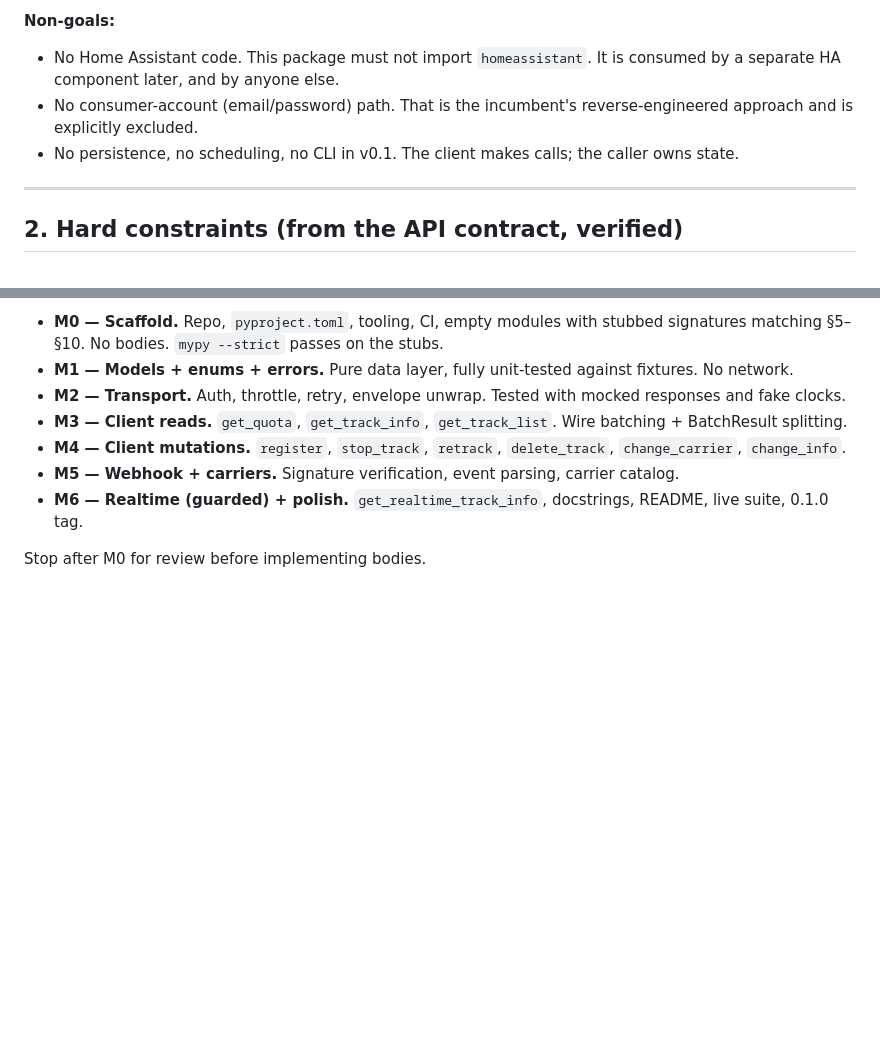
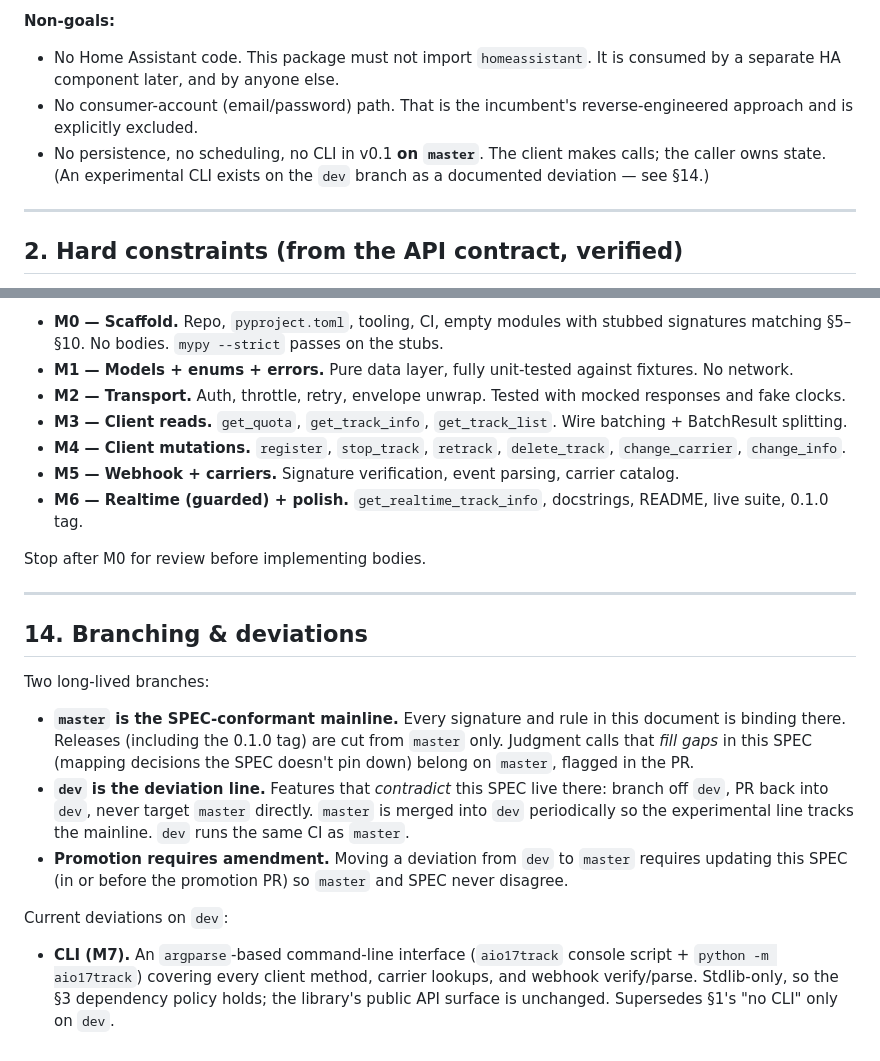
Before and after one commit to godely/aio17track, a Markdown page: SPEC.md, 2 parts joined by grey strips. Drawn GitHub-style; blank space fills up the shorter version.

Commit message:
SPEC: codify the master/dev branching model (§14)
master stays SPEC-conformant and is the only release line; features
that contradict the SPEC live on the long-lived dev branch, and
promoting one to master requires amending the SPEC first. Documents
the M7 CLI as the current dev-branch deviation and scopes §1's
"no CLI" non-goal to master.

Co-Authored-By: Claude Fable 5 <noreply@anthropic.com>

```diff
--- a/SPEC.md
+++ b/SPEC.md
@@ -14,7 +14,7 @@ Wrap the official 17TRACK Tracking API v2.4 (`https://api.17track.net/track/v2.4
 **Non-goals:**
 - No Home Assistant code. This package must not import `homeassistant`. It is consumed by a separate HA component later, and by anyone else.
 - No consumer-account (email/password) path. That is the incumbent's reverse-engineered approach and is explicitly excluded.
-- No persistence, no scheduling, no CLI in v0.1. The client makes calls; the caller owns state.
+- No persistence, no scheduling, no CLI in v0.1 **on `master`**. The client makes calls; the caller owns state. (An experimental CLI exists on the `dev` branch as a documented deviation — see §14.)
 
 ---
 
@@ -358,3 +358,29 @@ Do these in sequence. Each is independently reviewable.
 - **M6 — Realtime (guarded) + polish.** `get_realtime_track_info`, docstrings, README, live suite, 0.1.0 tag.
 
 Stop after M0 for review before implementing bodies.
+
+---
+
+## 14. Branching & deviations
+
+Two long-lived branches:
+
+- **`master` is the SPEC-conformant mainline.** Every signature and rule in
+  this document is binding there. Releases (including the 0.1.0 tag) are cut
+  from `master` only. Judgment calls that *fill gaps* in this SPEC (mapping
+  decisions the SPEC doesn't pin down) belong on `master`, flagged in the PR.
+- **`dev` is the deviation line.** Features that *contradict* this SPEC live
+  there: branch off `dev`, PR back into `dev`, never target `master`
+  directly. `master` is merged into `dev` periodically so the experimental
+  line tracks the mainline. `dev` runs the same CI as `master`.
+- **Promotion requires amendment.** Moving a deviation from `dev` to
+  `master` requires updating this SPEC (in or before the promotion PR) so
+  `master` and SPEC never disagree.
+
+Current deviations on `dev`:
+
+- **CLI (M7).** An `argparse`-based command-line interface (`aio17track`
+  console script + `python -m aio17track`) covering every client method,
+  carrier lookups, and webhook verify/parse. Stdlib-only, so the §3
+  dependency policy holds; the library's public API surface is unchanged.
+  Supersedes §1's "no CLI" only on `dev`.
```
